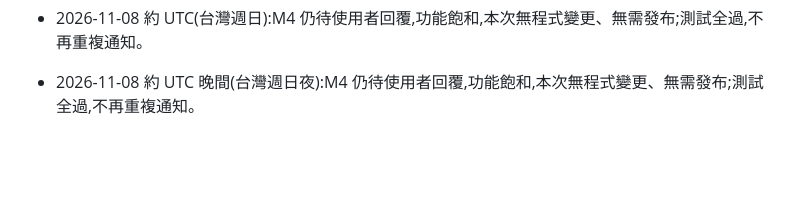
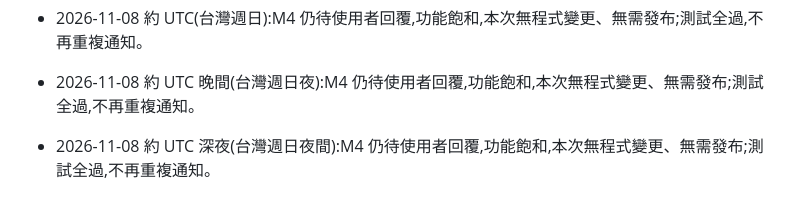
Before and after one commit to Kaikaiouo/Claude-testing, a Markdown page: housekeeper-web/NOTES.md, the part around the change. GitHub-like rendering; blank space fills up the shorter version.

Commit message:
housekeeper-web: 進度更新(仍等待 M4 決定)
Co-Authored-By: Claude Sonnet 5.5 <noreply@anthropic.com>

```diff
--- a/housekeeper-web/NOTES.md
+++ b/housekeeper-web/NOTES.md
@@ -135,3 +135,4 @@
 - 2026-11-07 約 UTC(台灣 11-08 凌晨):M4 仍待使用者回覆,功能飽和,本次無程式變更、無需發布;測試全過,不再重複通知。
 - 2026-11-08 約 UTC(台灣週日):M4 仍待使用者回覆,功能飽和,本次無程式變更、無需發布;測試全過,不再重複通知。
 - 2026-11-08 約 UTC 晚間(台灣週日夜):M4 仍待使用者回覆,功能飽和,本次無程式變更、無需發布;測試全過,不再重複通知。
+- 2026-11-08 約 UTC 深夜(台灣週日夜間):M4 仍待使用者回覆,功能飽和,本次無程式變更、無需發布;測試全過,不再重複通知。
```
